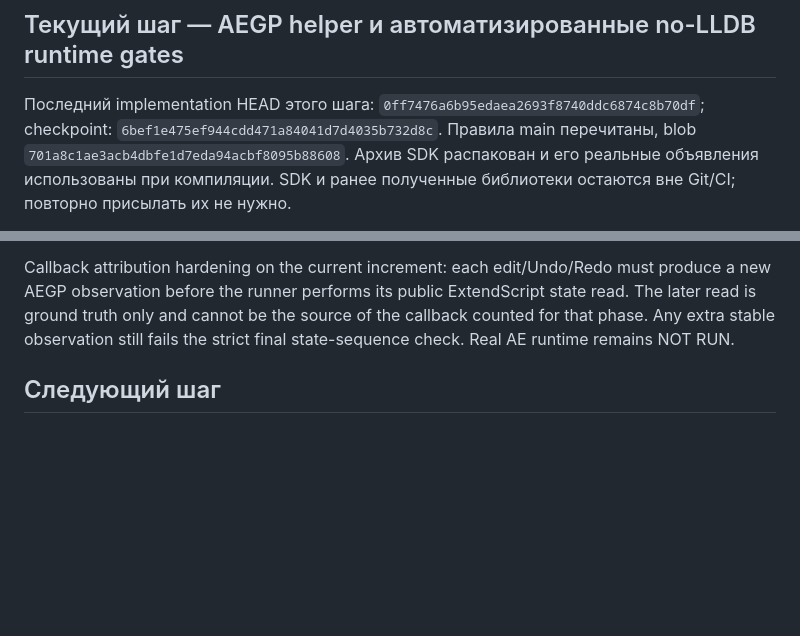
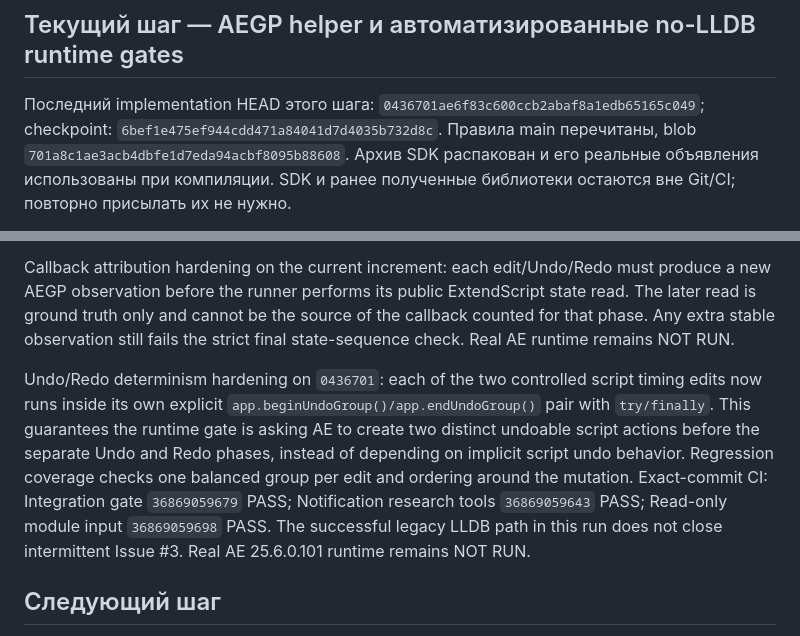
Before and after one commit to ios3kov/FSTR-Line, a Markdown page: docs/DEVELOPMENT-STATUS-2026-09-28.md, 2 parts joined by grey strips. GitHub-like rendering; blank space fills up the shorter version.

```diff
--- a/docs/DEVELOPMENT-STATUS-2026-09-28.md
+++ b/docs/DEVELOPMENT-STATUS-2026-09-28.md
@@ -5,7 +5,7 @@
 
 ## Текущий шаг — AEGP helper и автоматизированные no-LLDB runtime gates
 
-Последний implementation HEAD этого шага: `0ff7476a6b95edaea2693f8740ddc6874c8b70df`; checkpoint: `6bef1e475ef944cdd471a84041d7d4035b732d8c`. Правила main перечитаны, blob `701a8c1ae3acb4dbfe1d7eda94acbf8095b88608`.
+Последний implementation HEAD этого шага: `0436701ae6f83c600ccb2abaf8a1edb65165c049`; checkpoint: `6bef1e475ef944cdd471a84041d7d4035b732d8c`. Правила main перечитаны, blob `701a8c1ae3acb4dbfe1d7eda94acbf8095b88608`.
 Архив SDK распакован и его реальные объявления использованы при компиляции.
 SDK и ранее полученные библиотеки остаются вне Git/CI; повторно присылать их не нужно.
 
@@ -35,6 +35,8 @@ Runtime-runner safety review на текущем increment: disabled-start бо
 
 Callback attribution hardening on the current increment: each edit/Undo/Redo must produce a new AEGP observation before the runner performs its public ExtendScript state read. The later read is ground truth only and cannot be the source of the callback counted for that phase. Any extra stable observation still fails the strict final state-sequence check. Real AE runtime remains NOT RUN.
 
+Undo/Redo determinism hardening on `0436701`: each of the two controlled script timing edits now runs inside its own explicit `app.beginUndoGroup()/app.endUndoGroup()` pair with `try/finally`. This guarantees the runtime gate is asking AE to create two distinct undoable script actions before the separate Undo and Redo phases, instead of depending on implicit script undo behavior. Regression coverage checks one balanced group per edit and ordering around the mutation. Exact-commit CI: Integration gate `36869059679` PASS; Notification research tools `36869059643` PASS; Read-only module input `36869059698` PASS. The successful legacy LLDB path in this run does not close intermittent Issue #3. Real AE 25.6.0.101 runtime remains NOT RUN.
+
 ## Следующий шаг
 
 Запустить сначала `run_disabled_start.py`, затем `run_script_origin.py` на авторизованном Apple Silicon Mac с exact AE 25.6.0.101 и предоставленным SDK. Первый gate подтверждает загрузку exact disabled build без private activity; второй — opt-in регистрацию, два script-origin изменения, Undo/Redo, собственный Stop/Remove и чистый exit без LLDB. После этого отдельно остаётся native-UI/plugin-origin/full-field coverage и performance. SDK больше не является отсутствующим входом; не хватает реального host-прогона. Исследовательский helper пользователю как продукт не передаётся.
```
Also changed, not shown: docs/TEST_RECORDS/AEGP-SDK-BRIDGE-2026-10-01.md (+8 -0 lines).
